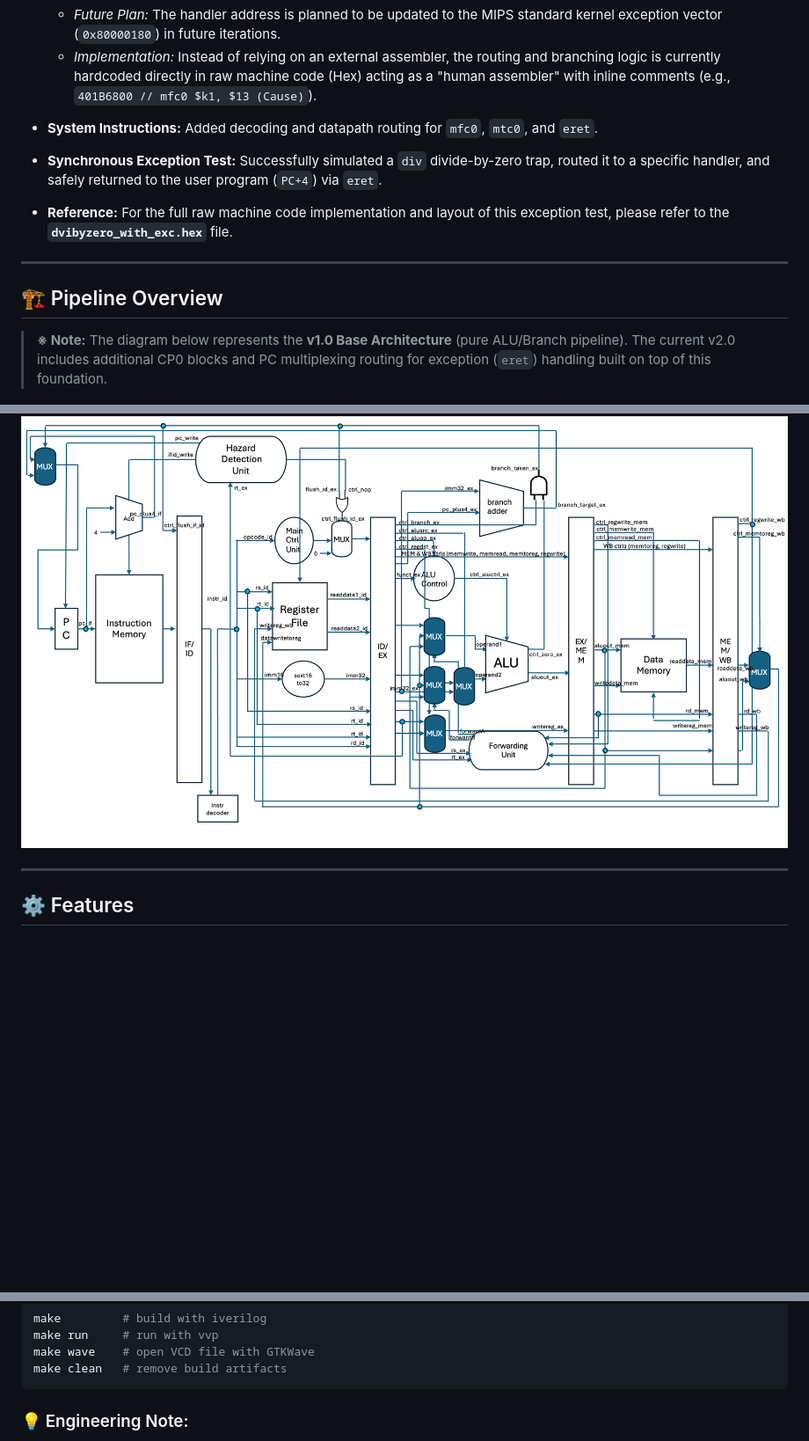
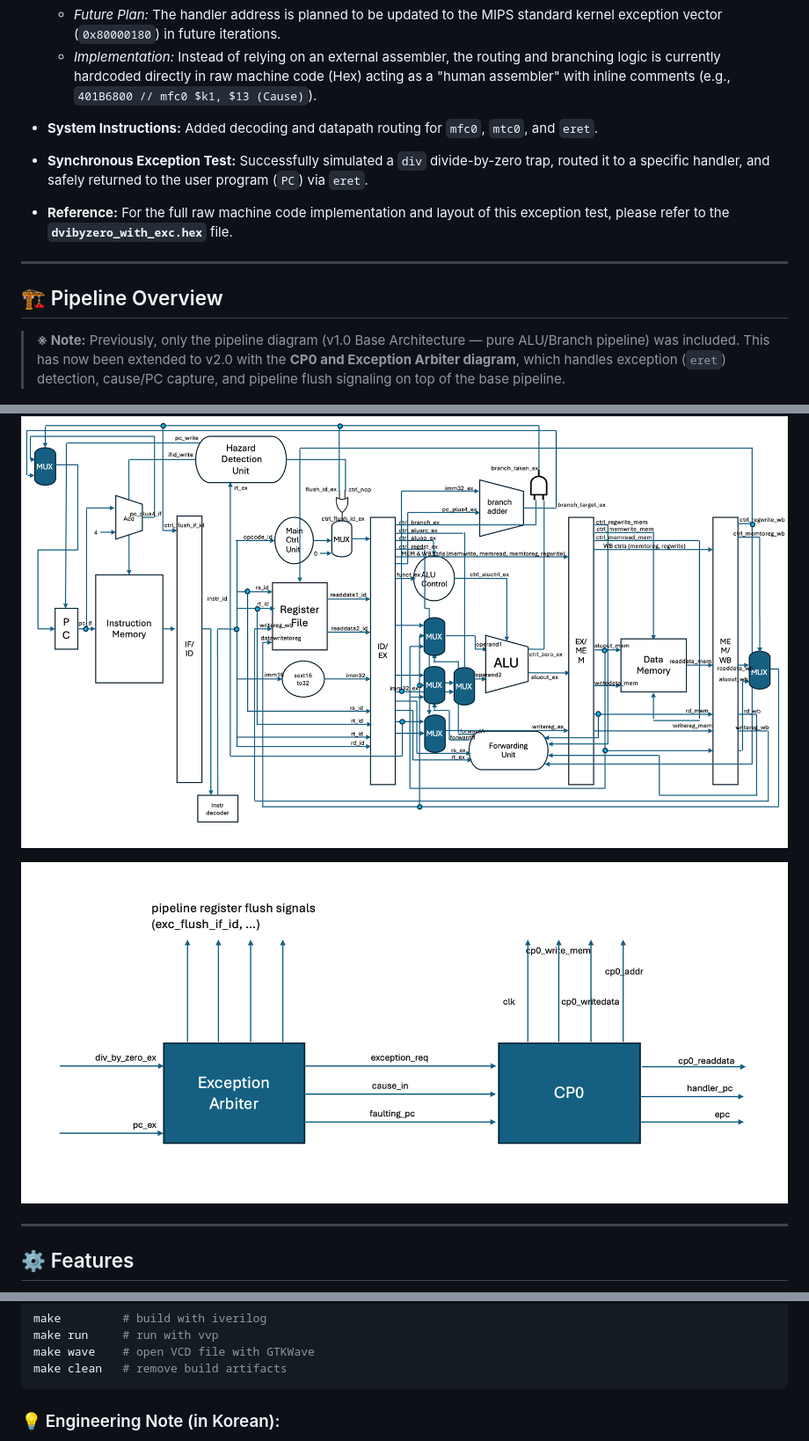
Before and after one commit to chomdee/mips_cpu, a Markdown page: README.md, 3 parts joined by grey strips. Shown at 88% size. Rendered like a GitHub page; pictures changed too: CP0_and_exc_arbiter.png (added); blank space fills up the shorter version.

````diff
--- a/README.md
+++ b/README.md
@@ -15,7 +15,7 @@ Hardware exception handling logic has been added to support OS-level control, al
   * *Future Plan:* The handler address is planned to be updated to the MIPS standard kernel exception vector (`0x80000180`) in future iterations.
   * *Implementation:* Instead of relying on an external assembler, the routing and branching logic is currently hardcoded directly in raw machine code (Hex) acting as a "human assembler" with inline comments (e.g., `401B6800 // mfc0 $k1, $13 (Cause)`).
 * **System Instructions:** Added decoding and datapath routing for `mfc0`, `mtc0`, and `eret`.
-* **Synchronous Exception Test:** Successfully simulated a `div` divide-by-zero trap, routed it to a specific handler, and safely returned to the user program (`PC+4`) via `eret`.
+* **Synchronous Exception Test:** Successfully simulated a `div` divide-by-zero trap, routed it to a specific handler, and safely returned to the user program (`PC`) via `eret`.
 
 * **Reference:** For the full raw machine code implementation and layout of this exception test, please refer to the **`dvibyzero_with_exc.hex`** file.
 
@@ -23,9 +23,11 @@ Hardware exception handling logic has been added to support OS-level control, al
 ---
 
 ## 🏗️ Pipeline Overview
-> **※ Note:** The diagram below represents the **v1.0 Base Architecture** (pure ALU/Branch pipeline). The current v2.0 includes additional CP0 blocks and PC multiplexing routing for exception (`eret`) handling built on top of this foundation.
+> **※ Note:** Previously, only the pipeline diagram (v1.0 Base Architecture — pure ALU/Branch pipeline) was included. This has now been extended to v2.0 with the **CP0 and Exception Arbiter diagram**, which handles exception (`eret`) detection, cause/PC capture, and pipeline flush signaling on top of the base pipeline.
 
 ![Pipeline Diagram](pipeline_diagram.png)
+
+![CP0 and Exception Arbiter](CP0_and_exc_arbiter.png)
 
 ---
 
@@ -75,5 +77,5 @@ make wave    # open VCD file with GTKWave
 make clean   # remove build artifacts
 ```
 
-### 💡 Engineering Note:
+### 💡 Engineering Note (in Korean):
 
````
Also changed, not shown: other parts of README.md (+1 -1 lines), 5 other files.
